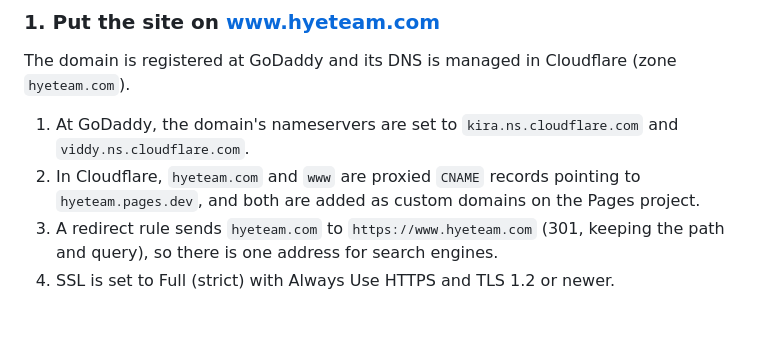
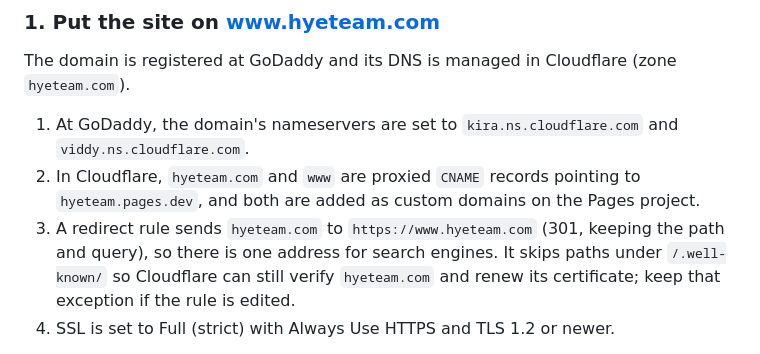
Before and after one commit to henrymosk1011/hyeteam-website, a Markdown page: README.md, the part around the change. GitHub-like rendering; blank space fills up the shorter version.

Commit message:
Note the /.well-known/ exception in the apex redirect rule
Co-Authored-By: Claude Opus 5.5 <noreply@anthropic.com>
Claude-Session: https://claude.ai/code/session_01Q8ghLSq7ofDiEyap4NLqVU

```diff
--- a/README.md
+++ b/README.md
@@ -151,7 +151,7 @@ The domain is registered at GoDaddy and its DNS is managed in Cloudflare (zone `
 
 1. At GoDaddy, the domain's nameservers are set to `kira.ns.cloudflare.com` and `viddy.ns.cloudflare.com`.
 2. In Cloudflare, `hyeteam.com` and `www` are proxied `CNAME` records pointing to `hyeteam.pages.dev`, and both are added as custom domains on the Pages project.
-3. A redirect rule sends `hyeteam.com` to `https://www.hyeteam.com` (301, keeping the path and query), so there is one address for search engines.
+3. A redirect rule sends `hyeteam.com` to `https://www.hyeteam.com` (301, keeping the path and query), so there is one address for search engines. It skips paths under `/.well-known/` so Cloudflare can still verify `hyeteam.com` and renew its certificate; keep that exception if the rule is edited.
 4. SSL is set to Full (strict) with Always Use HTTPS and TLS 1.2 or newer.
 
 Email runs on Microsoft 365 (bought through GoDaddy). Its records (`MX`, the SPF `TXT`, `autodiscover`, `msoid`, `lyncdiscover`, `sip`, `email` and the two `SRV` records) were copied from GoDaddy into Cloudflare. They must stay **DNS only** (grey cloud): proxying them breaks Outlook setup and Teams.
```
